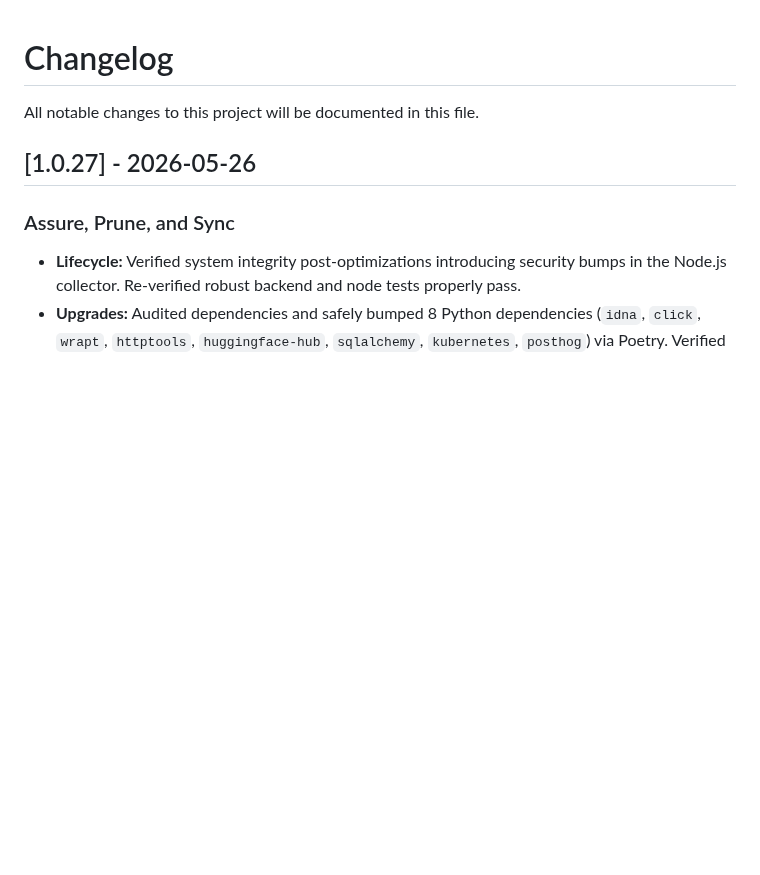
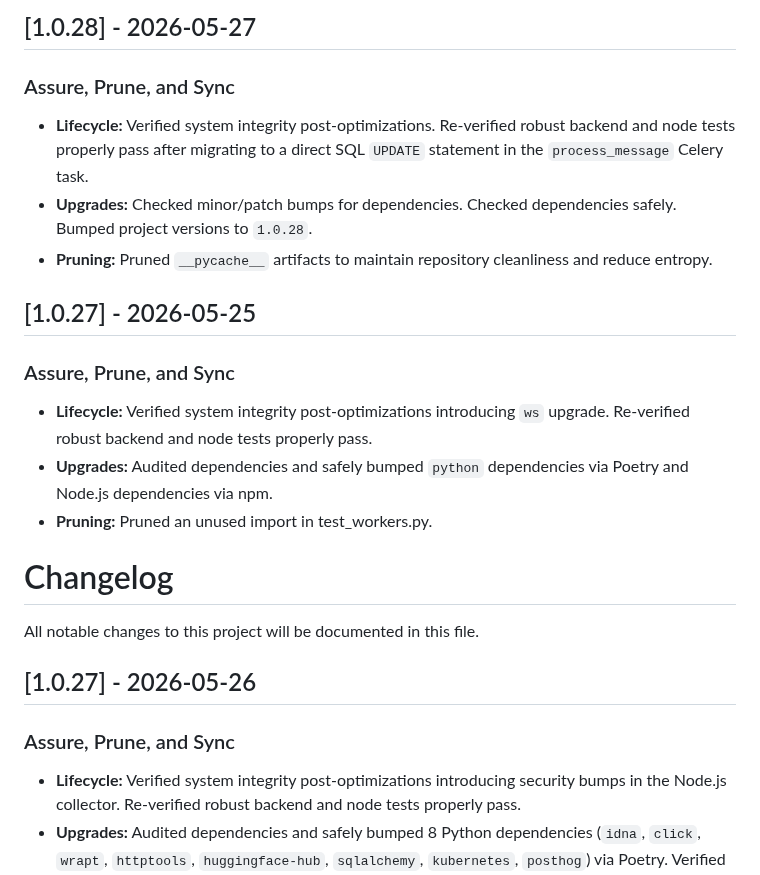
Before and after one commit to shenald-dev/ai-whatsapp-intelligence, a Markdown page: CHANGELOG.md, the part around one of its changes. Drawn GitHub-style; blank space fills up the shorter version.

Commit message:
chore(release): fix merge conflict
Co-authored-by: shenald-dev <245350826+shenald-dev@users.noreply.github.com>

```diff
--- a/CHANGELOG.md
+++ b/CHANGELOG.md
@@ -1,3 +1,17 @@
+## [1.0.28] - 2026-05-27
+
+### Assure, Prune, and Sync
+* **Lifecycle:** Verified system integrity post-optimizations. Re-verified robust backend and node tests properly pass after migrating to a direct SQL `UPDATE` statement in the `process_message` Celery task.
+* **Upgrades:** Checked minor/patch bumps for dependencies. Checked dependencies safely. Bumped project versions to `1.0.28`.
+* **Pruning:** Pruned `__pycache__` artifacts to maintain repository cleanliness and reduce entropy.
+
+## [1.0.27] - 2026-05-25
+
+### Assure, Prune, and Sync
+* **Lifecycle:** Verified system integrity post-optimizations introducing `ws` upgrade. Re-verified robust backend and node tests properly pass.
+* **Upgrades:** Audited dependencies and safely bumped `python` dependencies via Poetry and Node.js dependencies via npm.
+* **Pruning:** Pruned an unused import in test_workers.py.
+
 # Changelog
 
 All notable changes to this project will be documented in this file.
```
Also changed, not shown: other parts of CHANGELOG.md (+0 -1 lines).
